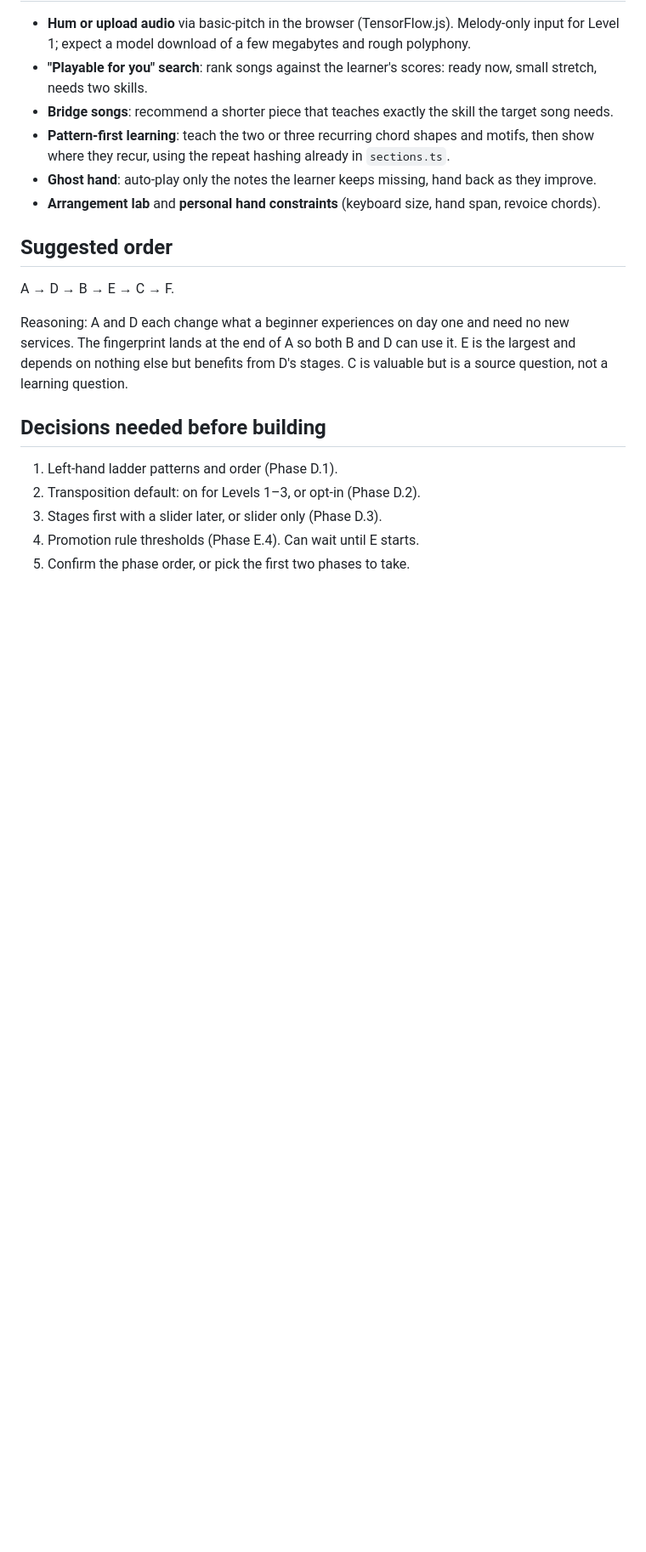
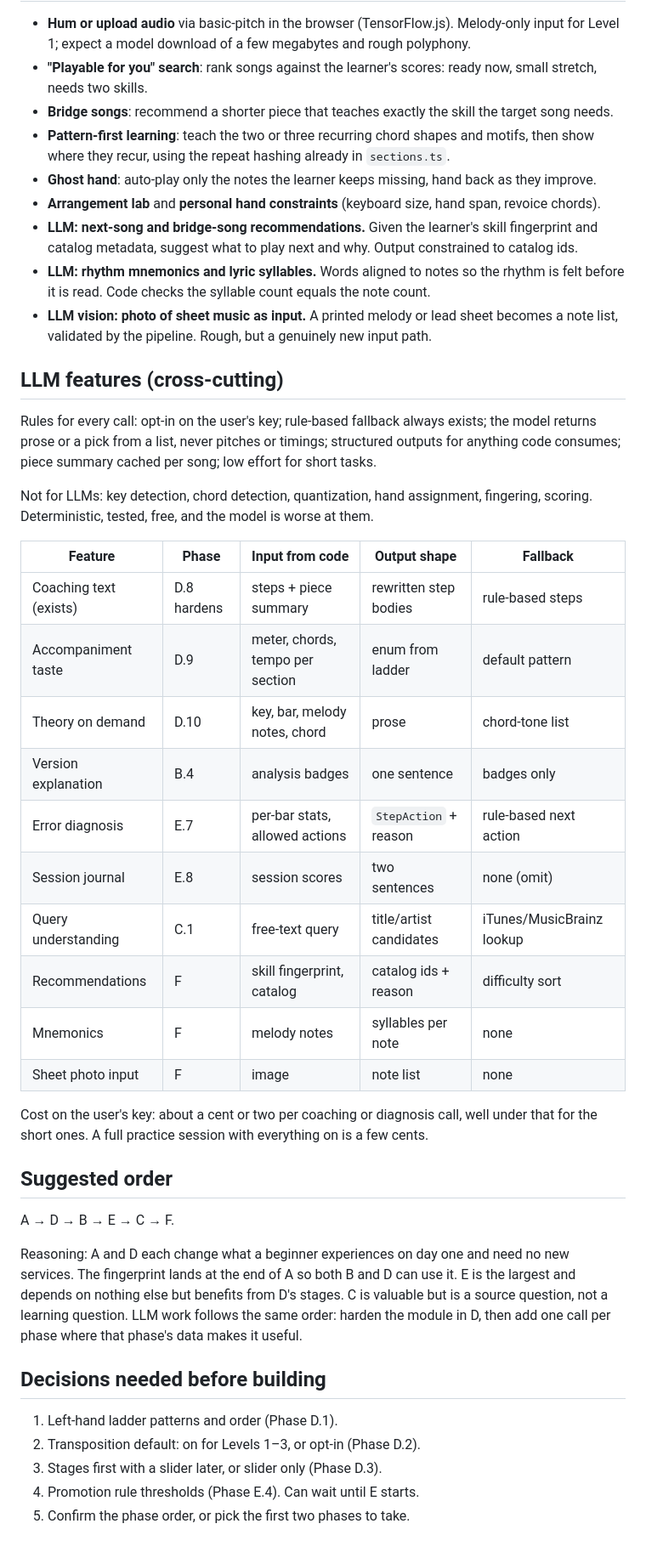
Before and after one commit to ahmad-luqman/piano-sheet-generator, a Markdown page: docs/ROADMAP.md, the part around one of its changes. Shown at 85% size. Drawn GitHub-style; blank space fills up the shorter version.

Commit message:
docs: add LLM features to the roadmap, one per phase with fallbacks
Co-Authored-By: Claude Fable 5.1 <noreply@anthropic.com>
Claude-Session: https://claude.ai/code/session_019sVYZeDj6BGXLKwmBQZm7i

```diff
--- a/docs/ROADMAP.md
+++ b/docs/ROADMAP.md
@@ -138,6 +165,37 @@ Files: `src/practice/match.ts`, `src/practice/score.ts` (new), `src/practice/pro
   improve.
 - **Arrangement lab** and **personal hand constraints** (keyboard size, hand span, revoice
   chords).
+- **LLM: next-song and bridge-song recommendations.** Given the learner's skill fingerprint
+  and catalog metadata, suggest what to play next and why. Output constrained to catalog ids.
+- **LLM: rhythm mnemonics and lyric syllables.** Words aligned to notes so the rhythm is
+  felt before it is read. Code checks the syllable count equals the note count.
+- **LLM vision: photo of sheet music as input.** A printed melody or lead sheet becomes a
+  note list, validated by the pipeline. Rough, but a genuinely new input path.
+
+## LLM features (cross-cutting)
+
+Rules for every call: opt-in on the user's key; rule-based fallback always exists; the
+model returns prose or a pick from a list, never pitches or timings; structured outputs
+for anything code consumes; piece summary cached per song; low effort for short tasks.
+
+Not for LLMs: key detection, chord detection, quantization, hand assignment, fingering,
+scoring. Deterministic, tested, free, and the model is worse at them.
+
+| Feature | Phase | Input from code | Output shape | Fallback |
+|---|---|---|---|---|
+| Coaching text (exists) | D.8 hardens | steps + piece summary | rewritten step bodies | rule-based steps |
+| Accompaniment taste | D.9 | meter, chords, tempo per section | enum from ladder | default pattern |
+| Theory on demand | D.10 | key, bar, melody notes, chord | prose | chord-tone list |
+| Version explanation | B.4 | analysis badges | one sentence | badges only |
+| Error diagnosis | E.7 | per-bar stats, allowed actions | `StepAction` + reason | rule-based next action |
+| Session journal | E.8 | session scores | two sentences | none (omit) |
+| Query understanding | C.1 | free-text query | title/artist candidates | iTunes/MusicBrainz lookup |
+| Recommendations | F | skill fingerprint, catalog | catalog ids + reason | difficulty sort |
+| Mnemonics | F | melody notes | syllables per note | none |
+| Sheet photo input | F | image | note list | none |
+
+Cost on the user's key: about a cent or two per coaching or diagnosis call, well under
+that for the short ones. A full practice session with everything on is a few cents.
 
 ## Suggested order
 
@@ -146,7 +204,8 @@ A → D → B → E → C → F.
 Reasoning: A and D each change what a beginner experiences on day one and need no new
 services. The fingerprint lands at the end of A so both B and D can use it. E is the largest and
 depends on nothing else but benefits from D's stages. C is valuable but is a source
-question, not a learning question.
+question, not a learning question. LLM work follows the same order: harden the module in
+D, then add one call per phase where that phase's data makes it useful.
 
 ## Decisions needed before building
 
```
Also changed, not shown: other parts of docs/ROADMAP.md (+31 -4 lines).
